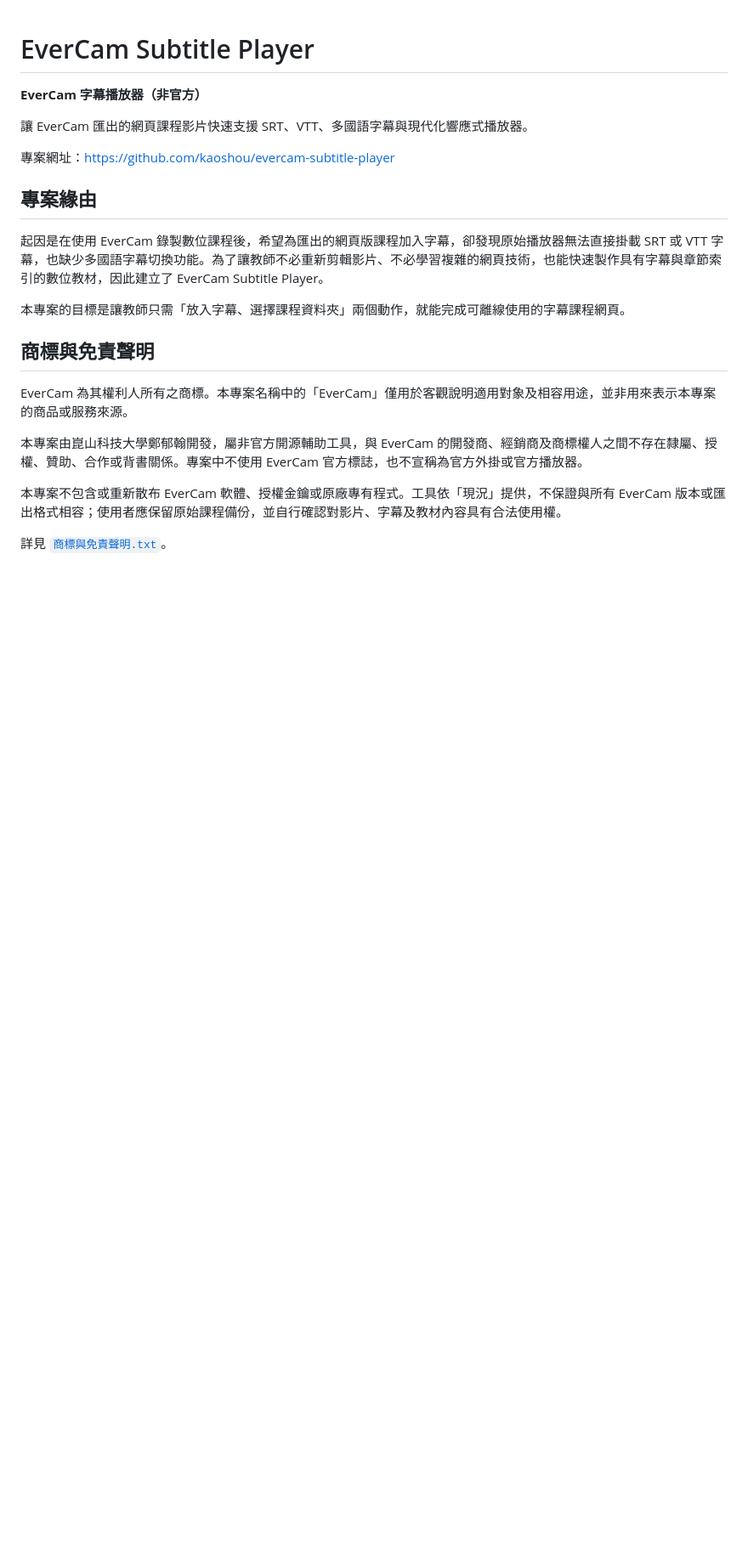
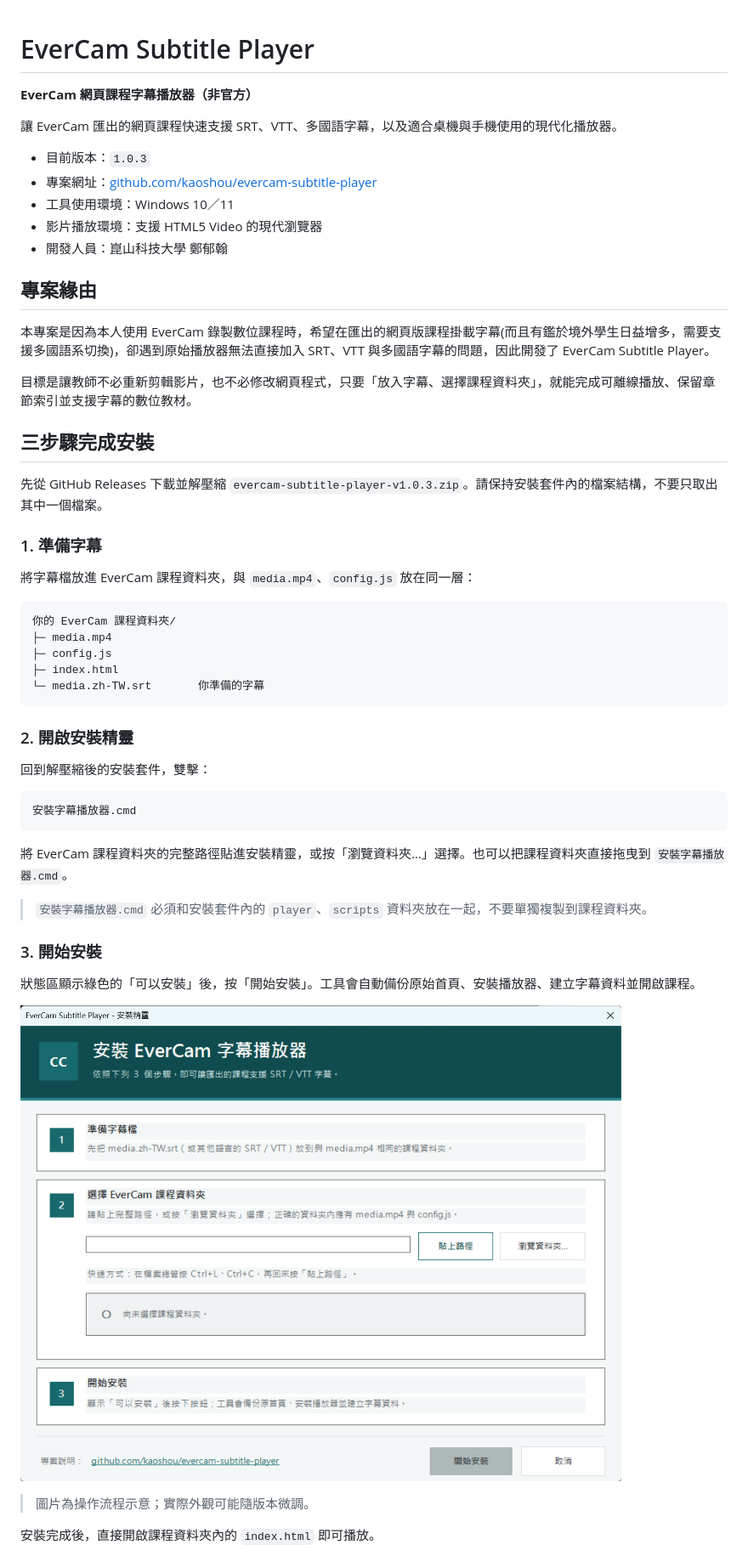
Before and after one commit to kaoshou/evercam-subtitle-player, a Markdown page: README.md, the part around one of its changes. Shown at 85% size. GitHub-like rendering; pictures changed too: docs/images/installer-wizard.png; blank space fills up the shorter version.

````diff
--- a/README.md
+++ b/README.md
@@ -1,23 +1,55 @@
 # EverCam Subtitle Player
 
-**EverCam 字幕播放器（非官方）**
+**EverCam 網頁課程字幕播放器（非官方）**
 
-讓 EverCam 匯出的網頁課程影片快速支援 SRT、VTT、多國語字幕與現代化響應式播放器。
+讓 EverCam 匯出的網頁課程快速支援 SRT、VTT、多國語字幕，以及適合桌機與手機使用的現代化播放器。
 
-專案網址：[https://github.com/kaoshou/evercam-subtitle-player](https://github.com/kaoshou/evercam-subtitle-player)
-
+- 目前版本：`1.0.3`
+- 專案網址：[github.com/kaoshou/evercam-subtitle-player](https://github.com/kaoshou/evercam-subtitle-player)
+- 工具使用環境：Windows 10／11
+- 影片播放環境：支援 HTML5 Video 的現代瀏覽器
+- 開發人員：崑山科技大學 鄭郁翰
 ## 專案緣由
 
-起因是在使用 EverCam 錄製數位課程後，希望為匯出的網頁版課程加入字幕，卻發現原始播放器無法直接掛載 SRT 或 VTT 字幕，也缺少多國語字幕切換功能。為了讓教師不必重新剪輯影片、不必學習複雜的網頁技術，也能快速製作具有字幕與章節索引的數位教材，因此建立了 EverCam Subtitle Player。
+本專案是因為本人使用 EverCam 錄製數位課程時，希望在匯出的網頁版課程掛載字幕(而且有鑑於境外學生日益增多，需要支援多國語系切換)，卻遇到原始播放器無法直接加入 SRT、VTT 與多國語字幕的問題，因此開發了 EverCam Subtitle Player。
 
-本專案的目標是讓教師只需「放入字幕、選擇課程資料夾」兩個動作，就能完成可離線使用的字幕課程網頁。
+目標是讓教師不必重新剪輯影片，也不必修改網頁程式，只要「放入字幕、選擇課程資料夾」，就能完成可離線播放、保留章節索引並支援字幕的數位教材。
 
-## 商標與免責聲明
+## 三步驟完成安裝
 
-EverCam 為其權利人所有之商標。本專案名稱中的「EverCam」僅用於客觀說明適用對象及相容用途，並非用來表示本專案的商品或服務來源。
+先從 GitHub Releases 下載並解壓縮 `evercam-subtitle-player-v1.0.3.zip`。請保持安裝套件內的檔案結構，不要只取出其中一個檔案。
 
-本專案由崑山科技大學鄭郁翰開發，屬非官方開源輔助工具，與 EverCam 的開發商、經銷商及商標權人之間不存在隸屬、授權、贊助、合作或背書關係。專案中不使用 EverCam 官方標誌，也不宣稱為官方外掛或官方播放器。
+### 1. 準備字幕
 
-本專案不包含或重新散布 EverCam 軟體、授權金鑰或原廠專有程式。工具依「現況」提供，不保證與所有 EverCam 版本或匯出格式相容；使用者應保留原始課程備份，並自行確認對影片、字幕及教材內容具有合法使用權。
+將字幕檔放進 EverCam 課程資料夾，與 `media.mp4`、`config.js` 放在同一層：
 
-詳見 [`商標與免責聲明.txt`](商標與免責聲明.txt)。
+```text
+你的 EverCam 課程資料夾/
+├─ media.mp4
+├─ config.js
+├─ index.html
+└─ media.zh-TW.srt       你準備的字幕
+```
+
+### 2. 開啟安裝精靈
+
+回到解壓縮後的安裝套件，雙擊：
+
+```text
+安裝字幕播放器.cmd
+```
+
+將 EverCam 課程資料夾的完整路徑貼進安裝精靈，或按「瀏覽資料夾…」選擇。也可以把課程資料夾直接拖曳到 `安裝字幕播放器.cmd`。
+
+> `安裝字幕播放器.cmd` 必須和安裝套件內的 `player`、`scripts` 資料夾放在一起，不要單獨複製到課程資料夾。
+
+### 3. 開始安裝
+
+狀態區顯示綠色的「可以安裝」後，按「開始安裝」。工具會自動備份原始首頁、安裝播放器、建立字幕資料並開啟課程。
+
+![EverCam Subtitle Player 三步驟安裝精靈](docs/images/installer-wizard.png)
+
+> 圖片為操作流程示意；實際外觀可能隨版本微調。
+
+安裝完成後，直接開啟課程資料夾內的 `index.html` 即可播放。
+
````
Also changed, not shown: other parts of README.md (+174 -151 lines), CHANGELOG.md (+27 -1 lines), examples/README.md (+4 -2 lines), docs/images/player-desktop.png, 15 other files.
